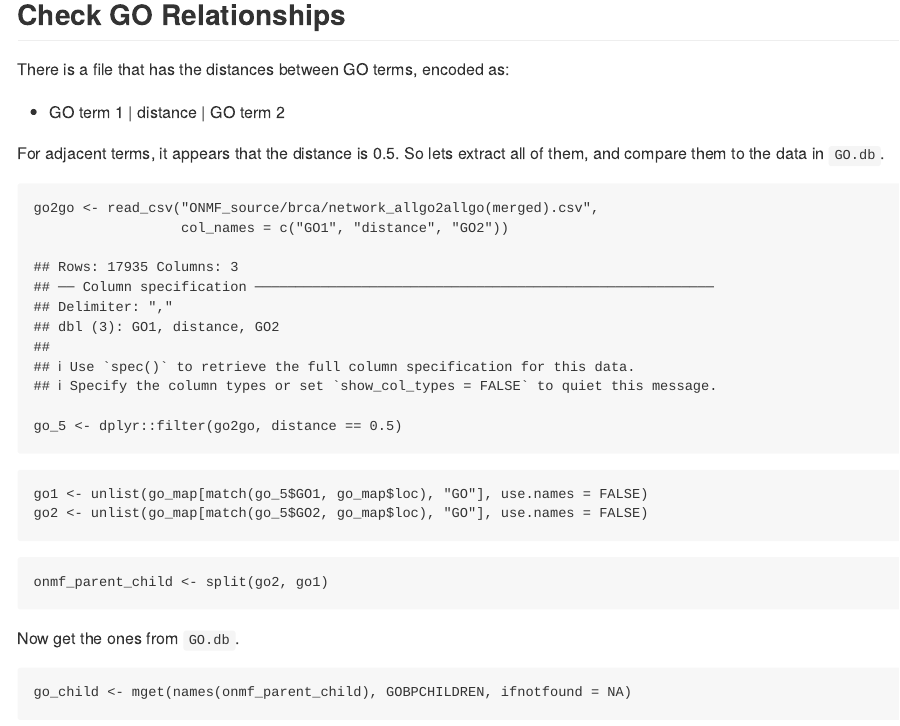
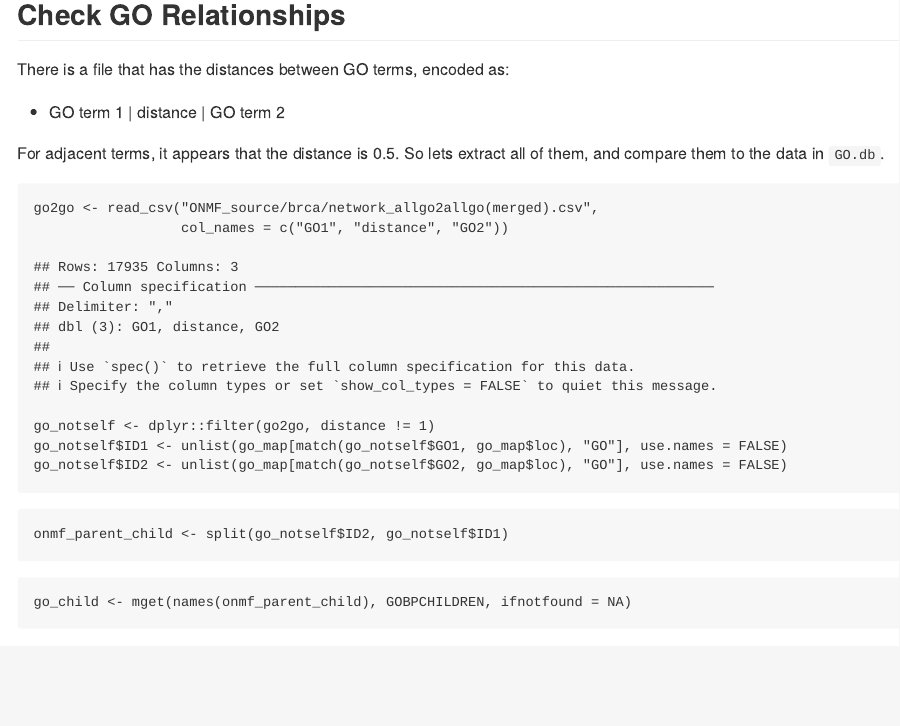
Before and after one commit to rmflight/go_onmf, an R Markdown document (README.Rmd): the page in a window 1100 px wide, from 4880 px down. Rendered offline with R 4.5, knitr and Pandoc, with nearby package versions; some code elsewhere in the file could not run offline.

Commit message:
comparing the children of the go terms between the two sources

````diff
--- a/README.Rmd
+++ b/README.Rmd
@@ -186,19 +186,14 @@ of them, and compare them to the data in `GO.db`.
 go2go <- read_csv("ONMF_source/brca/network_allgo2allgo(merged).csv",
                   col_names = c("GO1", "distance", "GO2"))
 
-go_5 <- dplyr::filter(go2go, distance == 0.5)
+go_notself <- dplyr::filter(go2go, distance != 1)
+go_notself$ID1 <- unlist(go_map[match(go_notself$GO1, go_map$loc), "GO"], use.names = FALSE)
+go_notself$ID2 <- unlist(go_map[match(go_notself$GO2, go_map$loc), "GO"], use.names = FALSE)
 ```
 
-```{r find_them}
-go1 <- unlist(go_map[match(go_5$GO1, go_map$loc), "GO"], use.names = FALSE)
-go2 <- unlist(go_map[match(go_5$GO2, go_map$loc), "GO"], use.names = FALSE)
+```{r split_parent_child}
+onmf_parent_child <- split(go_notself$ID2, go_notself$ID1)
 ```
-
-```{r split_them}
-onmf_parent_child <- split(go2, go1)
-```
-
-Now get the ones from `GO.db`.
 
 ```{r go_relationships}
 go_child <- mget(names(onmf_parent_child), GOBPCHILDREN, ifnotfound = NA)
````
Also changed, not shown: README.md, README.Rmd (16 more changed lines).
